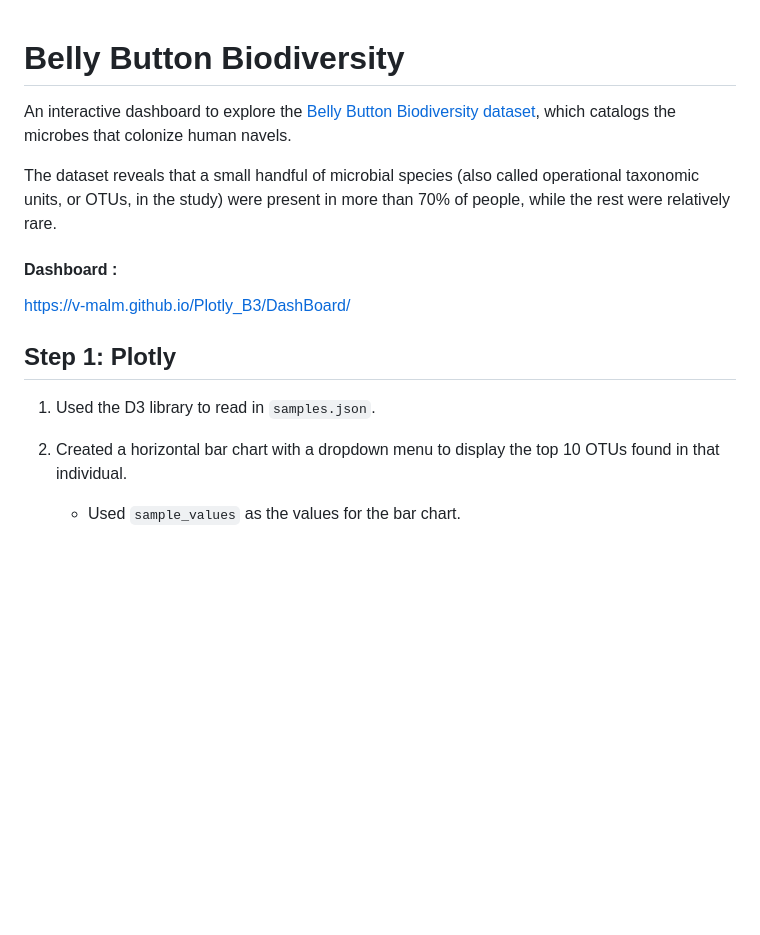
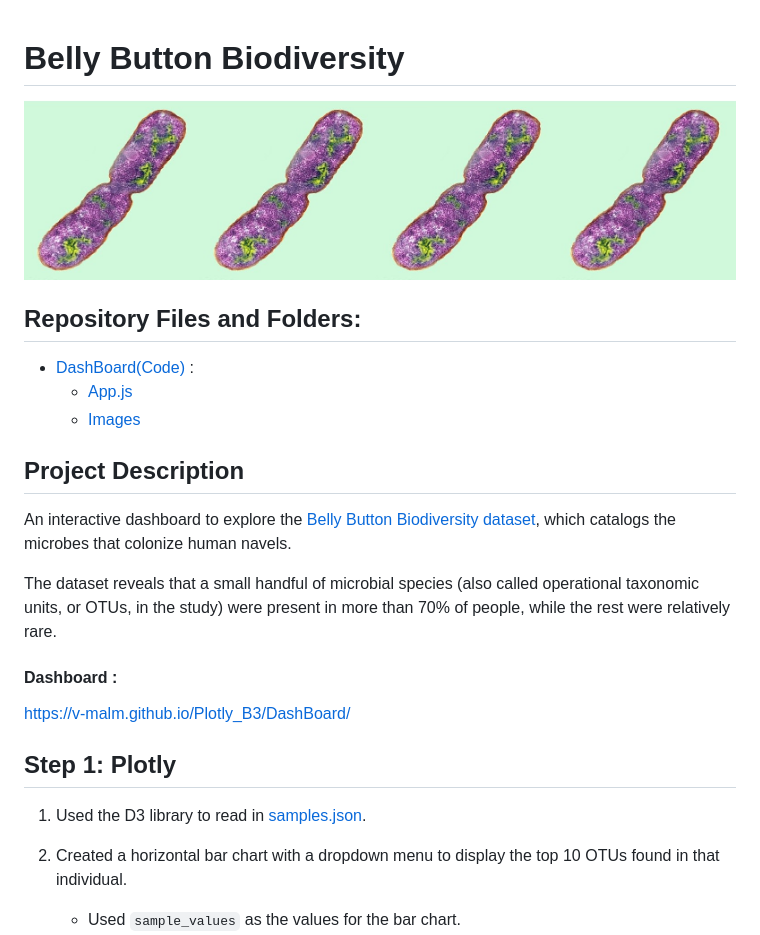
Before and after one commit to V-MalM/Plotly_B3, a Markdown page: README.md, the part around the change printed below. Rendered like a GitHub page; pictures changed too: DashBoard/Images/bacteria.jpg (added); blank space fills up the shorter version.

Commit message:
Saving

```diff
--- a/README.md
+++ b/README.md
@@ -1,4 +1,12 @@
 #  Belly Button Biodiversity
+![Bacteria](DashBoard/Images/bacteria.jpg)
+## Repository Files and Folders:
+
+*  [DashBoard(Code)](/DashBoard) :
+    * [App.js](/Mission_to_Mars/static/css.app.js)
+    * [Images](/Mission_to_Mars/Images)
+
+## Project Description
 
 An interactive dashboard to explore the [Belly Button Biodiversity dataset](http://robdunnlab.com/projects/belly-button-biodiversity/), which catalogs the microbes that colonize human navels.
 
@@ -9,7 +17,7 @@ https://v-malm.github.io/Plotly_B3/DashBoard/
 
 ## Step 1: Plotly
 
-1. Used the D3 library to read in `samples.json`.
+1. Used the D3 library to read in  [samples.json](samples.json).
 
 2. Created a horizontal bar chart with a dropdown menu to display the top 10 OTUs found in that individual.
     * Used `sample_values` as the values for the bar chart.
```
Also changed, not shown: other parts of README.md (+1 -1 lines).
